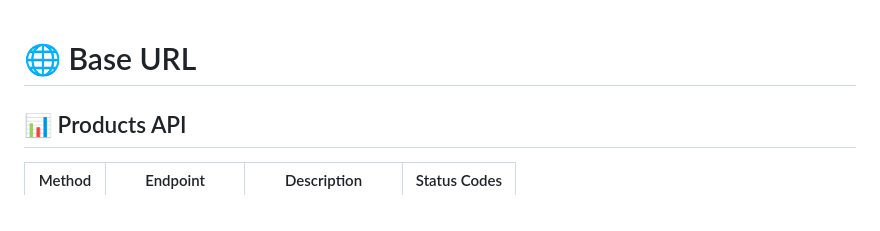
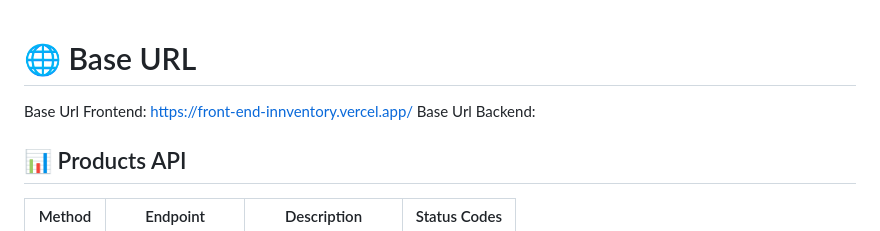
Before and after one commit to Pre-cious22/Front-End-Innventory, a Markdown page: README.md, the part around the change. Drawn GitHub-style.

```diff
--- a/README.md
+++ b/README.md
@@ -1,5 +1,6 @@
 # 🌐 Base URL
-
+ Base Url Frontend: https://front-end-innventory.vercel.app/
+ Base Url Backend:
 
 
 ## 📊 Products API
```
